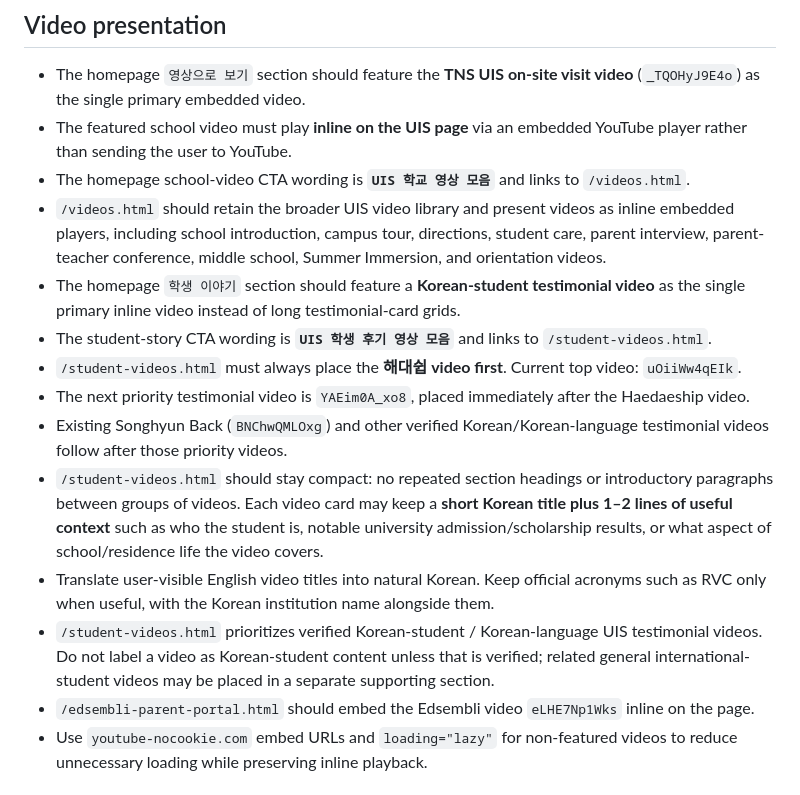
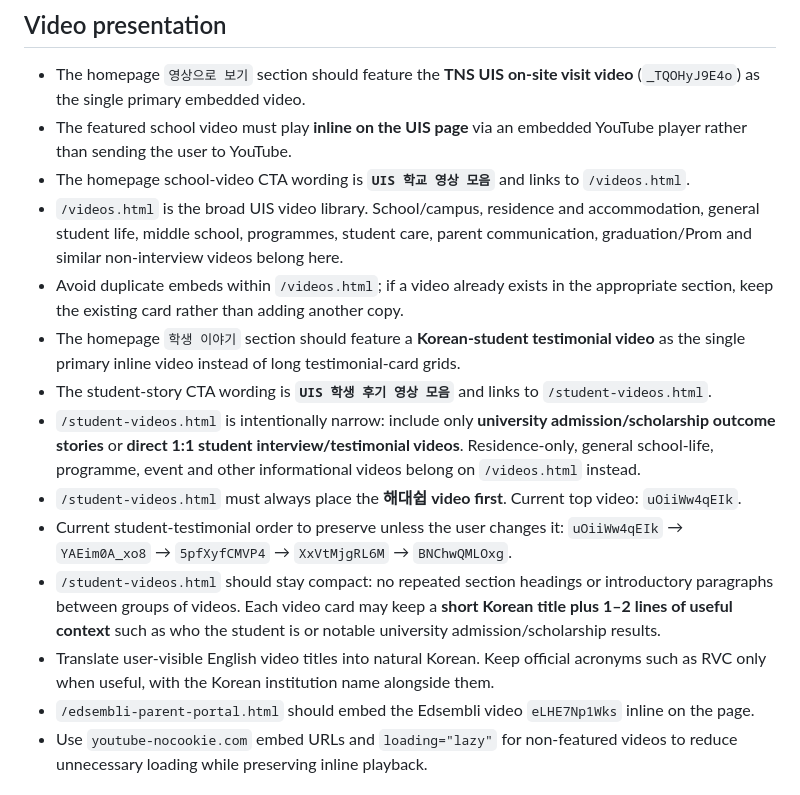
Before and after one commit to tnsuhak/UIS_Canada, a Markdown page: SITE_POLICY.md, the part around the change. GitHub-like rendering.

Commit message:
Clarify UIS student testimonial video scope

```diff
--- a/SITE_POLICY.md
+++ b/SITE_POLICY.md
@@ -48,15 +48,15 @@
 - The homepage `영상으로 보기` section should feature the **TNS UIS on-site visit video** (`_TQOHyJ9E4o`) as the single primary embedded video.
 - The featured school video must play **inline on the UIS page** via an embedded YouTube player rather than sending the user to YouTube.
 - The homepage school-video CTA wording is **`UIS 학교 영상 모음`** and links to `/videos.html`.
-- `/videos.html` should retain the broader UIS video library and present videos as inline embedded players, including school introduction, campus tour, directions, student care, parent interview, parent-teacher conference, middle school, Summer Immersion, and orientation videos.
+- `/videos.html` is the broad UIS video library. School/campus, residence and accommodation, general student life, middle school, programmes, student care, parent communication, graduation/Prom and similar non-interview videos belong here.
+- Avoid duplicate embeds within `/videos.html`; if a video already exists in the appropriate section, keep the existing card rather than adding another copy.
 - The homepage `학생 이야기` section should feature a **Korean-student testimonial video** as the single primary inline video instead of long testimonial-card grids.
 - The student-story CTA wording is **`UIS 학생 후기 영상 모음`** and links to `/student-videos.html`.
+- `/student-videos.html` is intentionally narrow: include only **university admission/scholarship outcome stories** or **direct 1:1 student interview/testimonial videos**. Residence-only, general school-life, programme, event and other informational videos belong on `/videos.html` instead.
 - `/student-videos.html` must always place the **해대쉽 video first**. Current top video: `uOiiWw4qEIk`.
-- The next priority testimonial video is `YAEim0A_xo8`, placed immediately after the Haedaeship video.
-- Existing Songhyun Back (`BNChwQMLOxg`) and other verified Korean/Korean-language testimonial videos follow after those priority videos.
-- `/student-videos.html` should stay compact: no repeated section headings or introductory paragraphs between groups of videos. Each video card may keep a **short Korean title plus 1–2 lines of useful context** such as who the student is, notable university admission/scholarship results, or what aspect of school/residence life the video covers.
+- Current student-testimonial order to preserve unless the user changes it: `uOiiWw4qEIk` → `YAEim0A_xo8` → `5pfXyfCMVP4` → `XxVtMjgRL6M` → `BNChwQMLOxg`.
+- `/student-videos.html` should stay compact: no repeated section headings or introductory paragraphs between groups of videos. Each video card may keep a **short Korean title plus 1–2 lines of useful context** such as who the student is or notable university admission/scholarship results.
 - Translate user-visible English video titles into natural Korean. Keep official acronyms such as RVC only when useful, with the Korean institution name alongside them.
-- `/student-videos.html` prioritizes verified Korean-student / Korean-language UIS testimonial videos. Do not label a video as Korean-student content unless that is verified; related general international-student videos may be placed in a separate supporting section.
 - `/edsembli-parent-portal.html` should embed the Edsembli video `eLHE7Np1Wks` inline on the page.
 - Use `youtube-nocookie.com` embed URLs and `loading="lazy"` for non-featured videos to reduce unnecessary loading while preserving inline playback.
 
```
